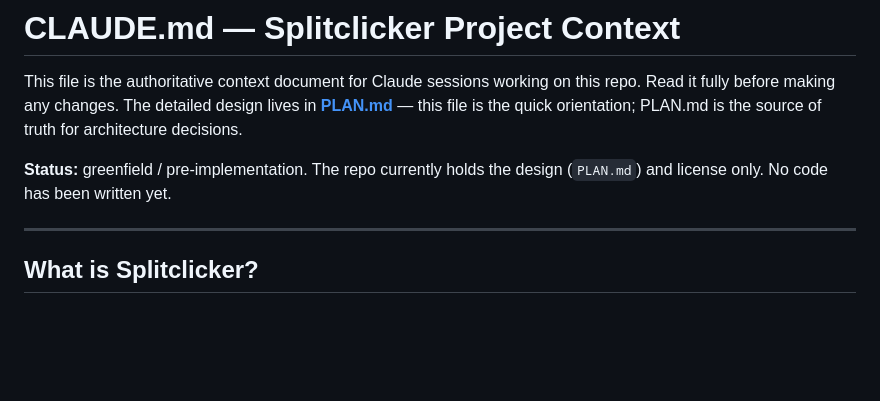
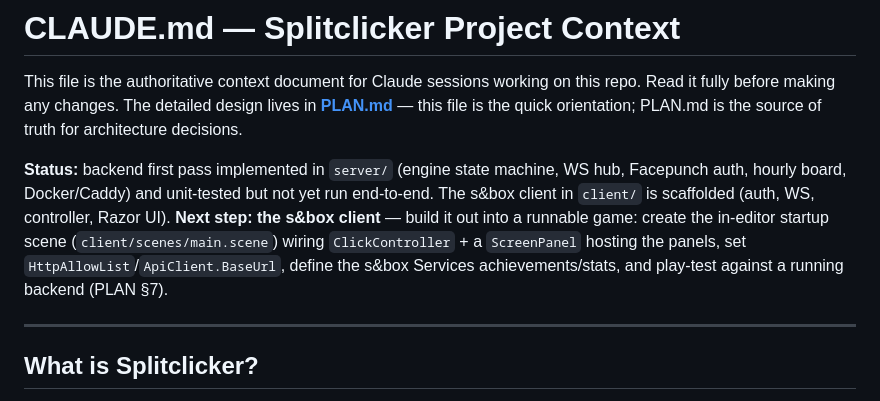
Before and after one commit to Gamah/splitclicker, a Markdown page: CLAUDE.md, the part around the change. Rendered like a GitHub page; blank space fills up the shorter version.

Commit message:
Docs: mark backend first pass done; next step is the s&box client

```diff
--- a/CLAUDE.md
+++ b/CLAUDE.md
@@ -4,8 +4,13 @@ This file is the authoritative context document for Claude sessions working on t
 Read it fully before making any changes. The detailed design lives in **[PLAN.md](PLAN.md)** —
 this file is the quick orientation; PLAN.md is the source of truth for architecture decisions.
 
-**Status:** greenfield / pre-implementation. The repo currently holds the design (`PLAN.md`)
-and license only. No code has been written yet.
+**Status:** backend first pass implemented in `server/` (engine state machine, WS hub,
+Facepunch auth, hourly board, Docker/Caddy) and unit-tested but not yet run end-to-end.
+The s&box client in `client/` is scaffolded (auth, WS, controller, Razor UI).
+**Next step: the s&box client** — build it out into a runnable game: create the in-editor
+startup scene (`client/scenes/main.scene`) wiring `ClickController` + a `ScreenPanel`
+hosting the panels, set `HttpAllowList`/`ApiClient.BaseUrl`, define the s&box Services
+achievements/stats, and play-test against a running backend (PLAN §7).
 
 ---
 
```
Also changed, not shown: PLAN.md (+6 -0 lines).
